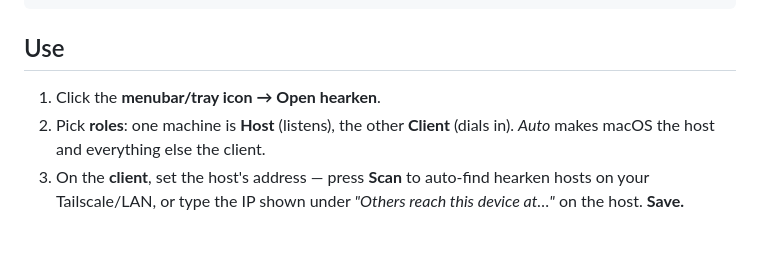
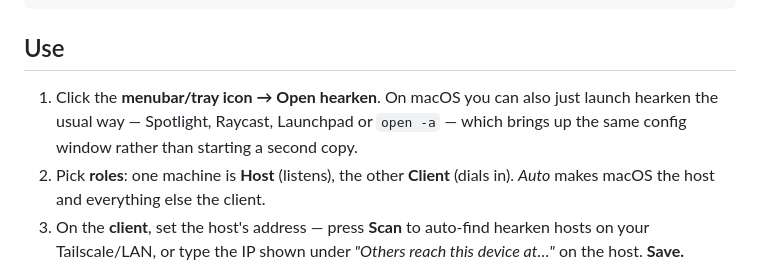
Before and after one commit to smkwray/hearken, a Markdown page: README.md, the part around the change. Drawn GitHub-style; blank space fills up the shorter version.

Commit message:
Document that Spotlight/Raycast/Launchpad now open the config window

```diff
--- a/README.md
+++ b/README.md
@@ -46,7 +46,9 @@ powershell -ExecutionPolicy Bypass -File install\install-windows.ps1   # builds
 
 ## Use
 
-1. Click the **menubar/tray icon → Open hearken**.
+1. Click the **menubar/tray icon → Open hearken**. On macOS you can also just launch hearken the
+   usual way — Spotlight, Raycast, Launchpad or `open -a` — which brings up the same config
+   window rather than starting a second copy.
 2. Pick **roles**: one machine is **Host** (listens), the other **Client** (dials in). *Auto*
    makes macOS the host and everything else the client.
 3. On the **client**, set the host's address — press **Scan** to auto-find hearken hosts on your
```
